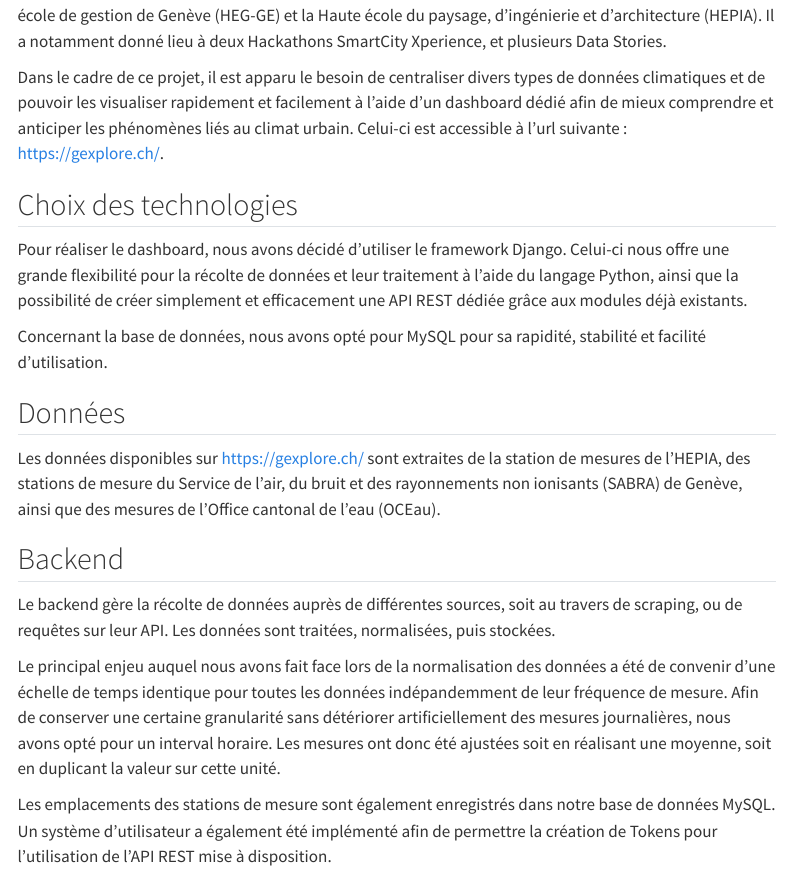
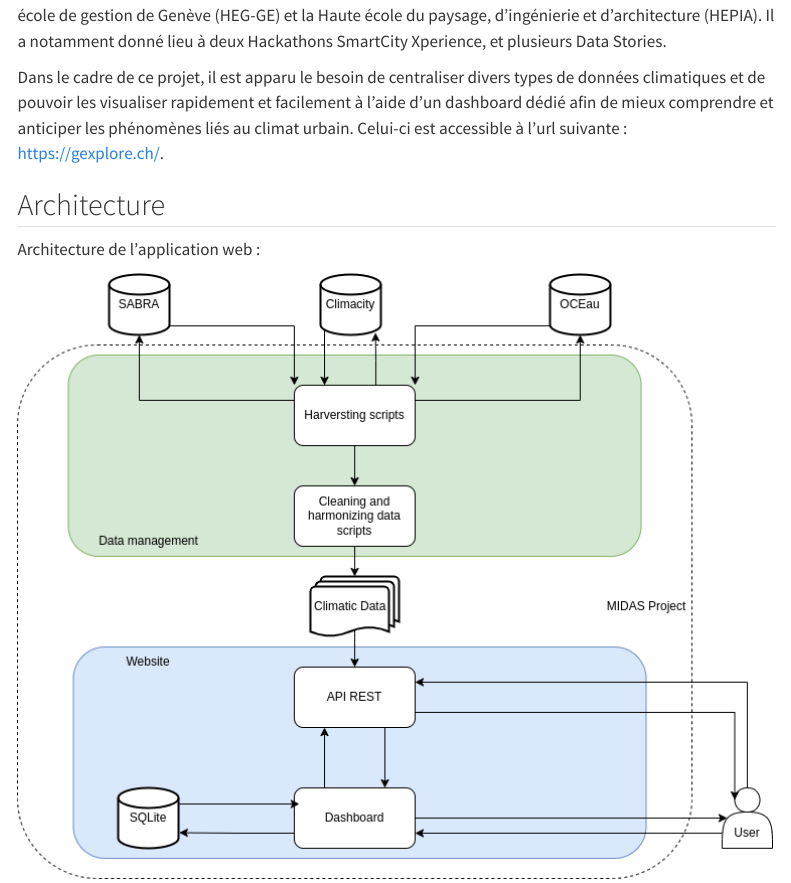
Before and after one commit to MagiPrince/webfolio, a Quarto document (projects/midas.qmd): the page in a window 1100 px wide, from 190 px down. Rendered offline with R 4.5, knitr and Pandoc in place of Quarto, with nearby package versions; menus at the side of the page are left out.

Commit message:
adding architecture section

```diff
--- a/projects/midas.qmd
+++ b/projects/midas.qmd
@@ -18,6 +18,12 @@ image: ../images/midas/midas.png
 Le projet MIDAS porte sur le climat urbain à Genève. Celui-ci a été réalisé en collaboration entre la Haute école de gestion de Genève (HEG-GE) et la Haute école du paysage, d'ingénierie et d'architecture (HEPIA). Il a notamment donné lieu à deux Hackathons SmartCity Xperience, et plusieurs Data Stories.
 
 Dans le cadre de ce projet, il est apparu le besoin de centraliser divers types de données climatiques et de pouvoir les visualiser rapidement et facilement à l'aide d'un dashboard dédié afin de mieux comprendre et anticiper les phénomènes liés au climat urbain. Celui-ci est accessible à l'url suivante : [https://gexplore.ch/](https://gexplore.ch/).
+
+## Architecture
+
+Architecture de l'application web :
+
+![](../images/midas/midas_diagramme.png)
 
 ## Choix des technologies
 
```
Also changed, not shown: images/midas/midas_diagramme.png (added).
